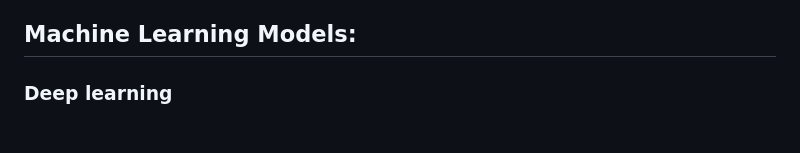
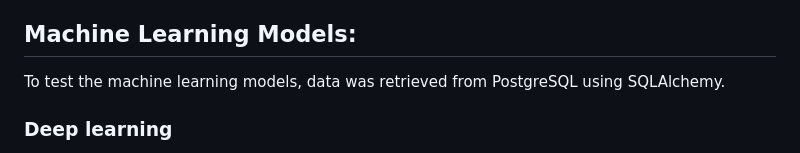
Before and after one commit to ruprekhab/Loan-Eligibility, a Markdown page: README.md, the part around the change. Rendered like a GitHub page.

```diff
--- a/README.md
+++ b/README.md
@@ -108,6 +108,7 @@ Objective: Identifying factors that influence loan defaults.
 
 
 ## Machine Learning Models:
+To test the machine learning models, data was retrieved from PostgreSQL using SQLAlchemy.
 
 ### Deep learning
 * **Preprocess the data:**
```
